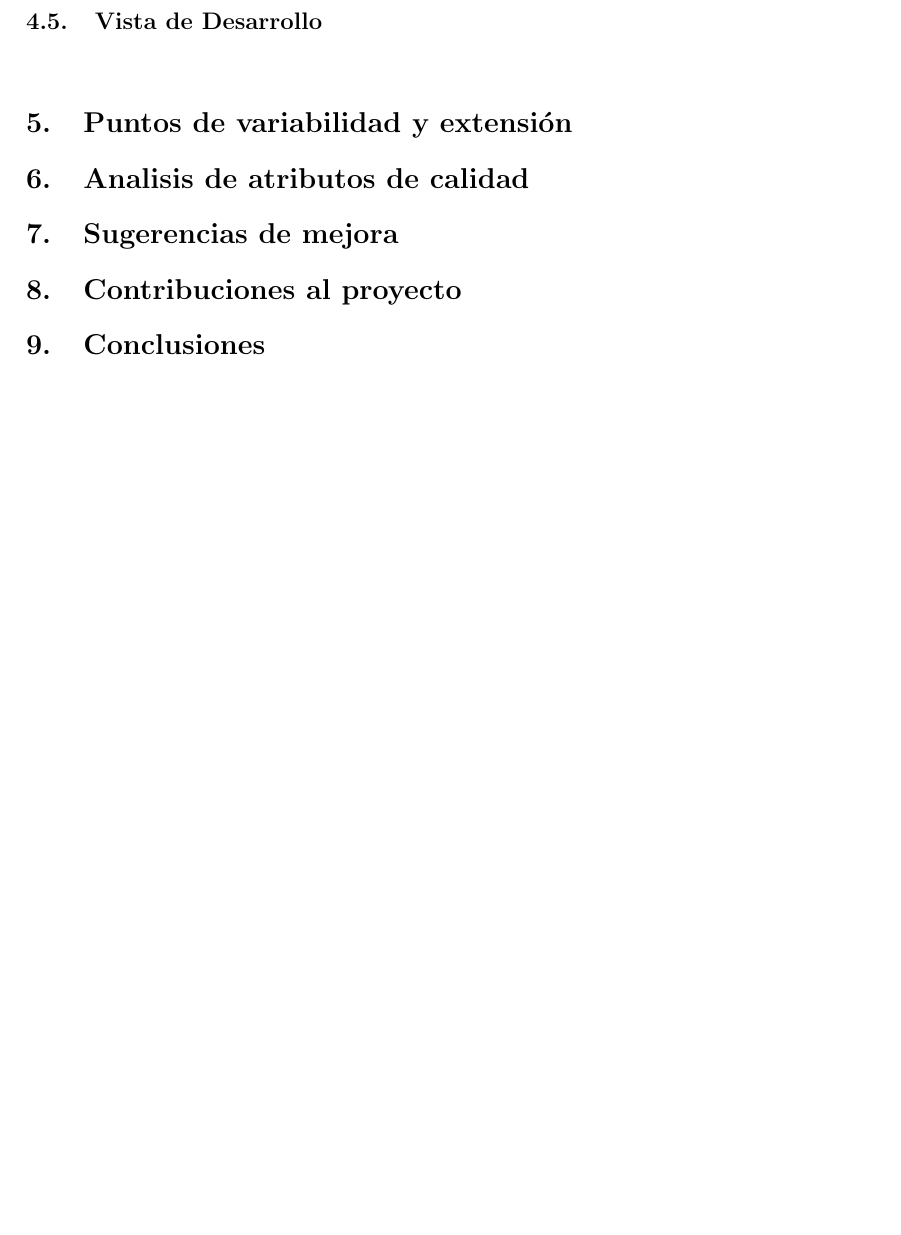
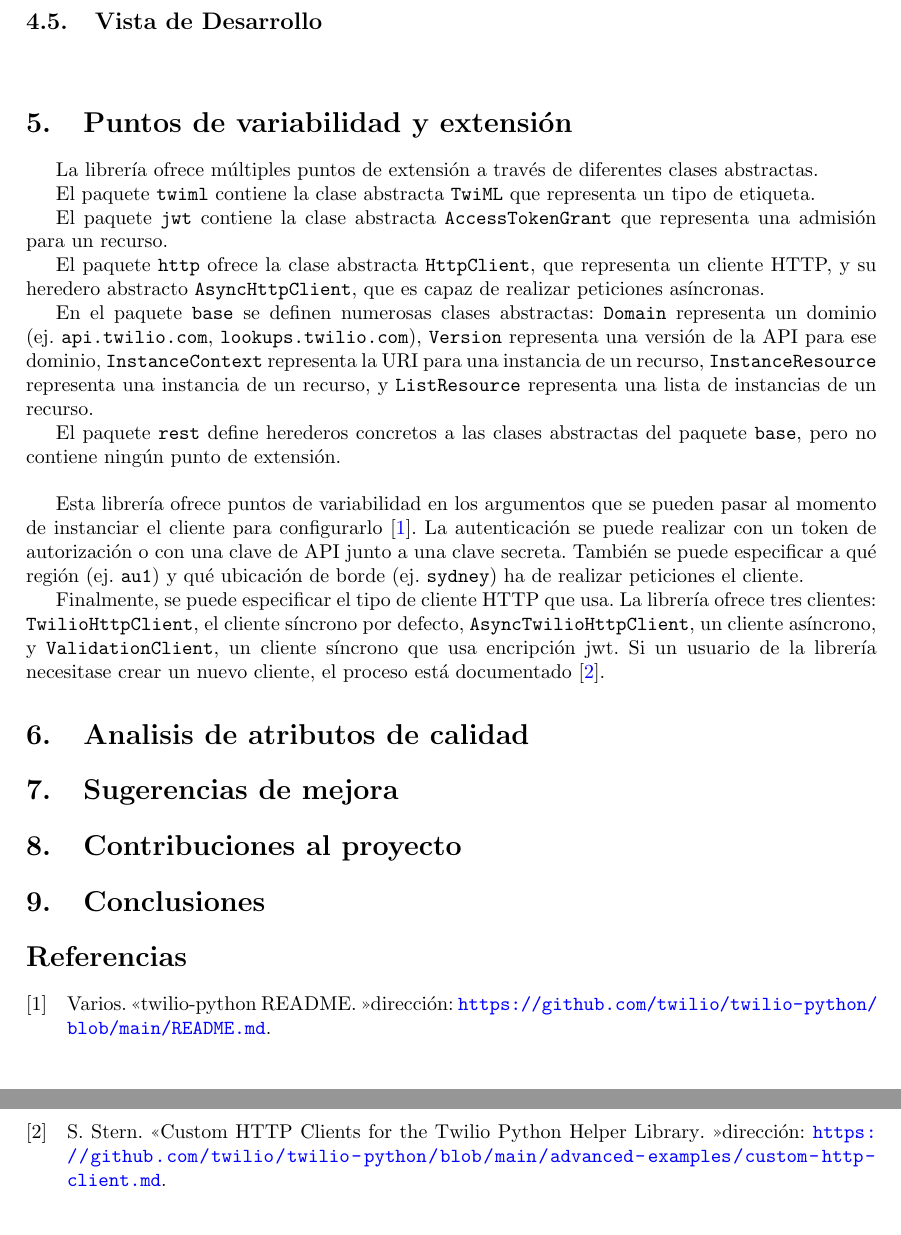
Before and after one commit to PepeCoral/twilio-latex, a LaTeX document (twilio.tex): part of page 3 of 3 before the commit and two parts of pages 3 and 4 of 4 after it, the two joined at a grey line, cut so that both start at the same text, the shorter picture padded with empty space. Compiled offline with pdfLaTeX.

Commit message:
Puntos de variabilidad y extensión

```diff
--- a/twilio.tex
+++ b/twilio.tex
@@ -13,11 +13,10 @@
 \usepackage{graphicx}
 \usepackage[colorlinks=true, allcolors=blue]{hyperref}
 \usepackage{titling}
-
 \usepackage{tikz-uml}
 \usepackage{tikz}
 \usepackage{csquotes}
-\usepackage[backend=biber]{biblatex}
+\usepackage[style=ieee,backend=biber]{biblatex}
 \addbibresource{referencias.bib}
 
 \font\nullfont=cmr10
@@ -155,13 +158,63 @@ Los participantes más importante de Twilio Python que han trabajado en el proye
 
 \end{tikzpicture}
 
+
+
 \subsection{Vista de Desarrollo}
 
 \begin{tikzpicture}
 
 \end{tikzpicture}
 
+
+
 \section{Puntos de variabilidad y extensión}
+
+La librería ofrece múltiples puntos de extensión
+a través de diferentes clases abstractas.
+
+El paquete \verb|twiml| contiene la clase abstracta \verb|TwiML|
+que representa un tipo de etiqueta.
+
+El paquete \verb|jwt| contiene la clase abstracta \verb|AccessTokenGrant|
+que representa una admisión para un recurso.
+
+El paquete \verb|http| ofrece la clase abstracta
+\verb|HttpClient|, que representa un cliente HTTP,
+y su heredero abstracto \verb|AsyncHttpClient|,
+que es capaz de realizar peticiones asíncronas.
+
+En el paquete \verb|base| se definen numerosas clases abstractas:
+\verb|Domain| representa un dominio
+(ej. \verb|api.twilio.com|, \verb|lookups.twilio.com|),
+\verb|Version| representa una versión de la API para ese dominio,
+\verb|InstanceContext| representa la URI para una instancia de un recurso,
+\verb|InstanceResource| representa una instancia de un recurso,
+y \verb|ListResource| representa una lista de instancias de un recurso.
+
+El paquete \verb|rest| define herederos concretos a las clases abstractas
+del paquete \verb|base|, pero no contiene ningún punto de extensión.
+
+\hfill
+
+Esta librería ofrece puntos de variabilidad
+en los argumentos que se pueden pasar
+al momento de instanciar el cliente para configurarlo
+\cite{readme}.
+La autenticación se puede realizar con un token de autorización o
+con una clave de API junto a una clave secreta.
+También se puede especificar a qué región (ej. \verb|au1|)
+y qué ubicación de borde (ej. \verb|sydney|)
+ha de realizar peticiones el cliente.
+
+Finalmente, se puede especificar el tipo de cliente HTTP que usa.
+La librería ofrece tres clientes:
+\verb|TwilioHttpClient|, el cliente síncrono por defecto,
+\verb|AsyncTwilioHttpClient|, un cliente asíncrono, y
+\verb|ValidationClient|, un cliente síncrono que usa encripción jwt.
+Si un usuario de la librería necesitase crear un nuevo cliente,
+el proceso está documentado
+\cite{crear-cliente-http}.
 
 \section{Analisis de atributos de calidad}
 
```
Also changed, not shown: referencias.bib (+18 -6 lines), twilio.tex (6 more changed lines).
